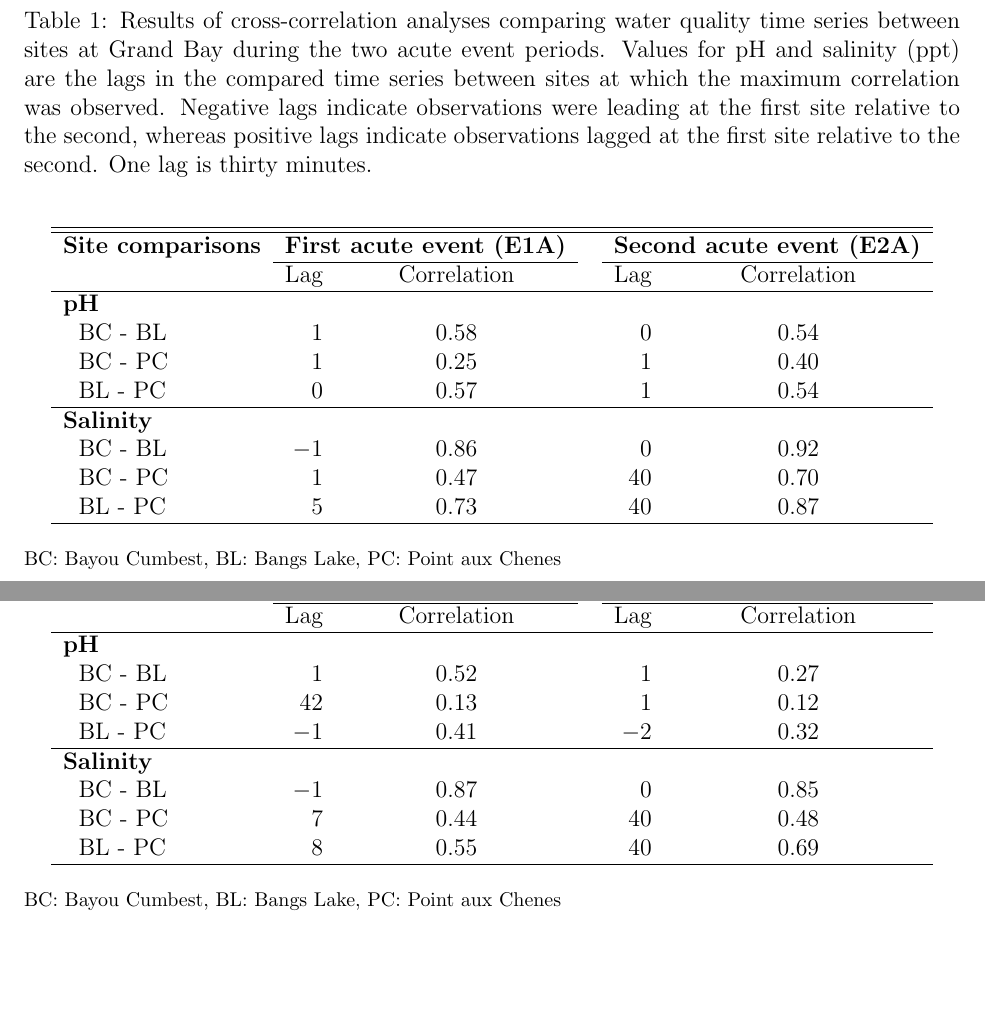
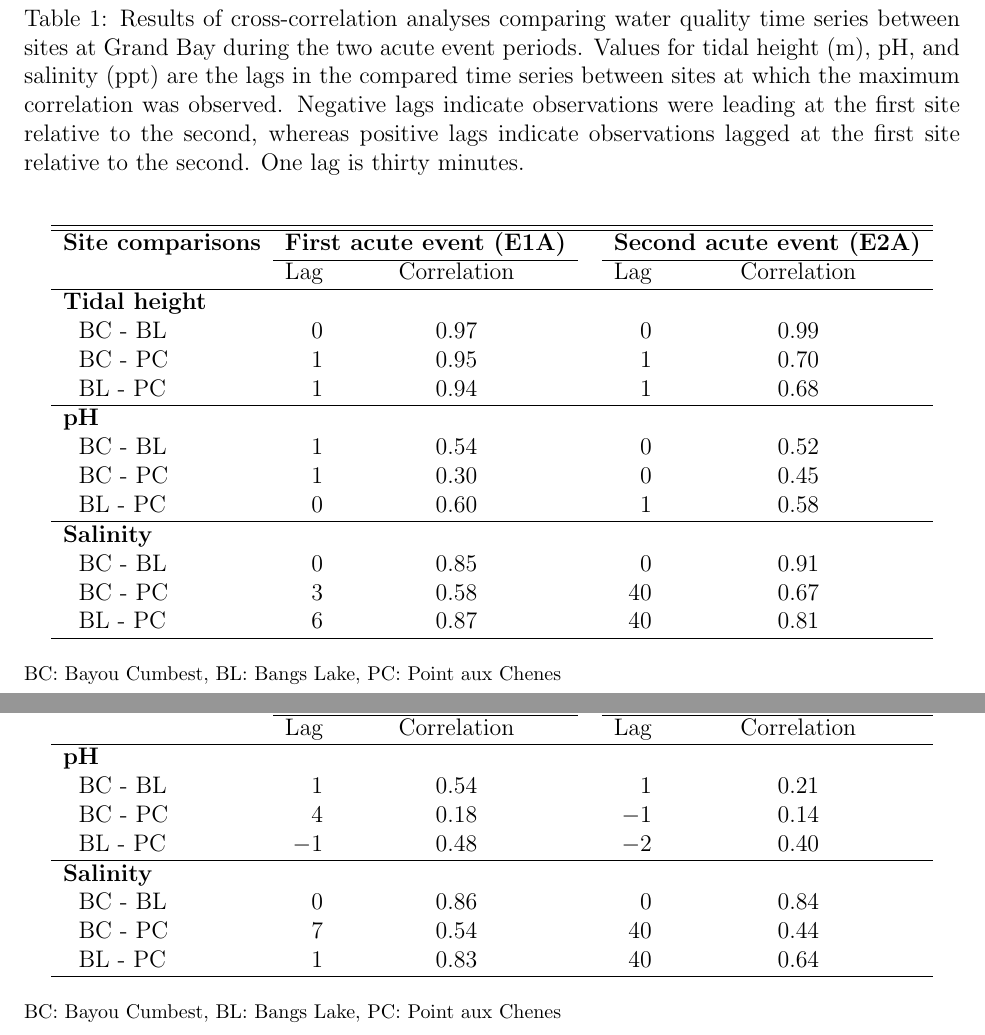
Before and after one commit to fawda123/gndphosphate, a LaTeX document (gnd_plots.tex): two parts of pages 4 and 5 of 8, joined at a grey line, cut so that both start at the same text, the shorter picture padded with empty space. Compiled offline with pdfLaTeX; a LaTeX package or settings file that is missing is left out.

Commit message:
redid ccf analysis with set timeteps and correct handling of missing values, seasonal decomp too

```diff
--- a/gnd_plots.tex
+++ b/gnd_plots.tex
@@ -119,9 +119,9 @@
 
 \clearpage
 
-%latex.default(totab, file = "", rowlabel = "Site comparisons",     caption = cap.val, caption.loc = "top", rgroup = rgroups,     n.rgroup = rep(3, 2), cgroup = c("First acute event (E1A)",         "Second acute event (E2A)"), n.cgroup = c(2, 2), rowname = wqres$L1,     label = "tab:ccfwq", insert.bottom = foot.val, col.just = c("r",         "c", "r", "c"))%
+%latex.default(totab, file = "", rowlabel = "Site comparisons",     caption = cap.val, caption.loc = "top", rgroup = rgroups,     n.rgroup = rep(3, 3), cgroup = c("First acute event (E1A)",         "Second acute event (E2A)"), n.cgroup = c(2, 2), rowname = wqres$L1,     label = "tab:ccfwq", insert.bottom = foot.val, col.just = c("r",         "c", "r", "c"))%
 \begin{table}[!tbp]
-\caption{Results of cross-correlation analyses comparing water quality time series between sites at Grand Bay during the two acute event periods.  Values for pH and salinity (ppt) are the lags in the compared time series between sites at which the maximum correlation was observed.  Negative lags indicate observations were leading at the first site relative to the second, whereas positive lags indicate observations lagged at the first site relative to the second.  One lag is thirty minutes.\label{tab:ccfwq}}
+\caption{Results of cross-correlation analyses comparing water quality time series between sites at Grand Bay during the two acute event periods.  Values for tidal height (m), pH, and salinity (ppt) are the lags in the compared time series between sites at which the maximum correlation was observed.  Negative lags indicate observations were leading at the first site relative to the second, whereas positive lags indicate observations lagged at the first site relative to the second.  One lag is thirty minutes.\label{tab:ccfwq}}
 \begin{center}
 \begin{tabular}{lrccrc}
 \hline\hline
@@ -129,15 +129,20 @@
 \cline{2-3} \cline{5-6}
 \multicolumn{1}{l}{}&\multicolumn{1}{c}{Lag}&\multicolumn{1}{c}{Correlation}&\multicolumn{1}{c}{}&\multicolumn{1}{c}{Lag}&\multicolumn{1}{c}{Correlation}\tabularnewline
 \hline
+{\bfseries Tidal height}&&&&&\tabularnewline
+~~BC - BL&$0$&$0.97$&&$ 0$&$0.99$\tabularnewline
+~~BC - PC&$1$&$0.95$&&$ 1$&$0.70$\tabularnewline
+~~BL - PC&$1$&$0.94$&&$ 1$&$0.68$\tabularnewline
+\hline
 {\bfseries pH}&&&&&\tabularnewline
-~~BC - BL&$ 1$&$0.58$&&$ 0$&$0.54$\tabularnewline
-~~BC - PC&$ 1$&$0.25$&&$ 1$&$0.40$\tabularnewline
-~~BL - PC&$ 0$&$0.57$&&$ 1$&$0.54$\tabularnewline
+~~BC - BL&$1$&$0.54$&&$ 0$&$0.52$\tabularnewline
+~~BC - PC&$1$&$0.30$&&$ 0$&$0.45$\tabularnewline
+~~BL - PC&$0$&$0.60$&&$ 1$&$0.58$\tabularnewline
 \hline
 {\bfseries Salinity}&&&&&\tabularnewline
-~~BC - BL&$-1$&$0.86$&&$ 0$&$0.92$\tabularnewline
-~~BC - PC&$ 1$&$0.47$&&$40$&$0.70$\tabularnewline
-~~BL - PC&$ 5$&$0.73$&&$40$&$0.87$\tabularnewline
+~~BC - BL&$0$&$0.85$&&$ 0$&$0.91$\tabularnewline
+~~BC - PC&$3$&$0.58$&&$40$&$0.67$\tabularnewline
+~~BL - PC&$6$&$0.87$&&$40$&$0.81$\tabularnewline
 \hline
 \end{tabular}\end{center}
 
@@ -156,14 +161,14 @@
 \multicolumn{1}{l}{}&\multicolumn{1}{c}{Lag}&\multicolumn{1}{c}{Correlation}&\multicolumn{1}{c}{}&\multicolumn{1}{c}{Lag}&\multicolumn{1}{c}{Correlation}\tabularnewline
 \hline
 {\bfseries pH}&&&&&\tabularnewline
-~~BC - BL&$ 1$&$0.52$&&$ 1$&$0.27$\tabularnewline
-~~BC - PC&$42$&$0.13$&&$ 1$&$0.12$\tabularnewline
-~~BL - PC&$-1$&$0.41$&&$-2$&$0.32$\tabularnewline
+~~BC - BL&$ 1$&$0.54$&&$ 1$&$0.21$\tabularnewline
+~~BC - PC&$ 4$&$0.18$&&$-1$&$0.14$\tabularnewline
+~~BL - PC&$-1$&$0.48$&&$-2$&$0.40$\tabularnewline
 \hline
 {\bfseries Salinity}&&&&&\tabularnewline
-~~BC - BL&$-1$&$0.87$&&$ 0$&$0.85$\tabularnewline
-~~BC - PC&$ 7$&$0.44$&&$40$&$0.48$\tabularnewline
-~~BL - PC&$ 8$&$0.55$&&$40$&$0.69$\tabularnewline
+~~BC - BL&$ 0$&$0.86$&&$ 0$&$0.84$\tabularnewline
+~~BC - PC&$ 7$&$0.54$&&$40$&$0.44$\tabularnewline
+~~BL - PC&$ 1$&$0.83$&&$40$&$0.64$\tabularnewline
 \hline
 \end{tabular}\end{center}
 
```
Also changed, not shown: gnd_plots-concordance.tex (+2 -2 lines), figs/boxplt_all-1.pdf, figs/tsplot-1.pdf, figs/tsplotexp-1.pdf, figs/tukey-1.pdf, gnd_plots.pdf, gnd_plots.tex (48 more changed lines), 5 other files.
